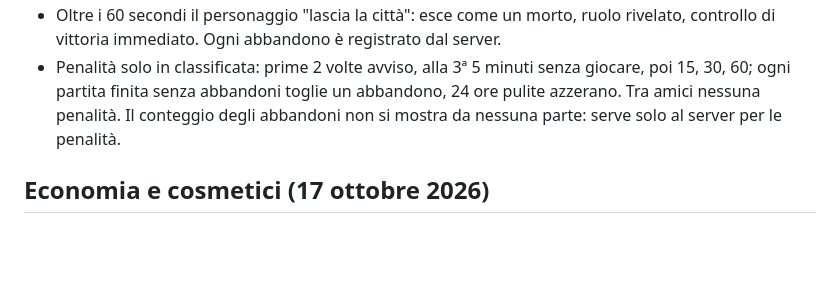
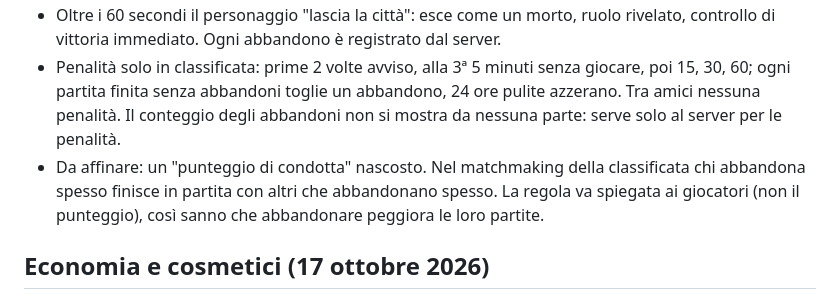
Before and after one commit to nicolairar/Oberta, a Markdown page: docs/visione.md, the part around the change. Drawn GitHub-style; blank space fills up the shorter version.

Commit message:
Note the hidden conduct score for ranked matchmaking

```diff
--- a/docs/visione.md
+++ b/docs/visione.md
@@ -57,6 +57,10 @@ furba; votano anche di giorno.
   giocare, poi 15, 30, 60; ogni partita finita senza abbandoni toglie un
   abbandono, 24 ore pulite azzerano. Tra amici nessuna penalità. Il conteggio degli
   abbandoni non si mostra da nessuna parte: serve solo al server per le penalità.
+- Da affinare: un "punteggio di condotta" nascosto. Nel matchmaking della
+  classificata chi abbandona spesso finisce in partita con altri che
+  abbandonano spesso. La regola va spiegata ai giocatori (non il punteggio),
+  così sanno che abbandonare peggiora le loro partite.
 
 ## Economia e cosmetici (17 ottobre 2026)
 
```
